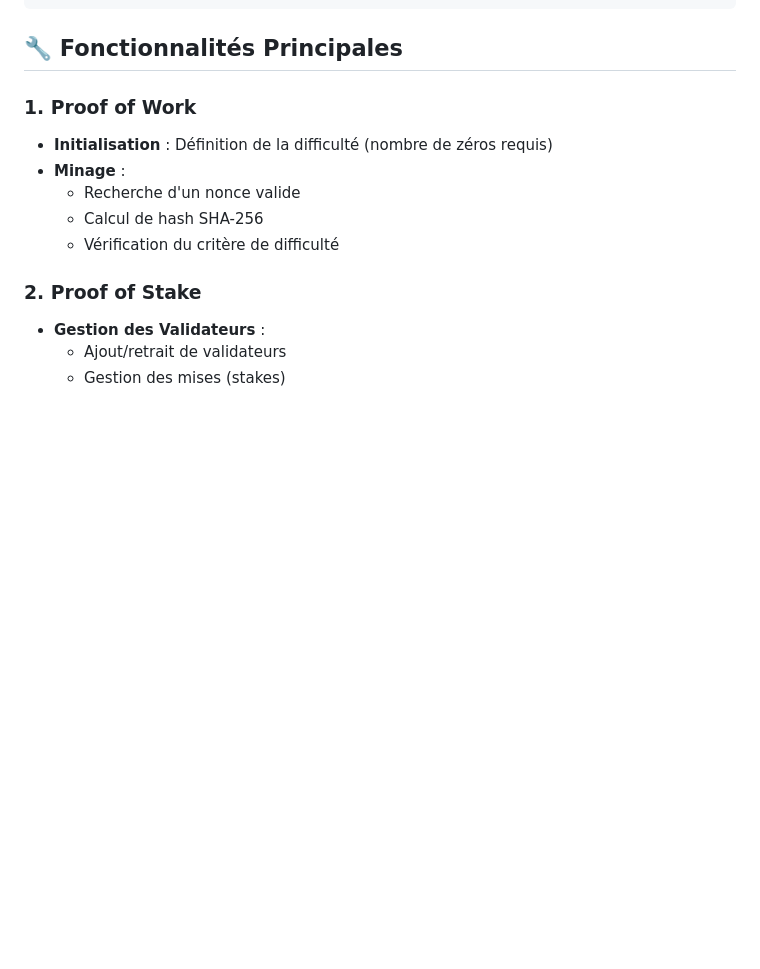
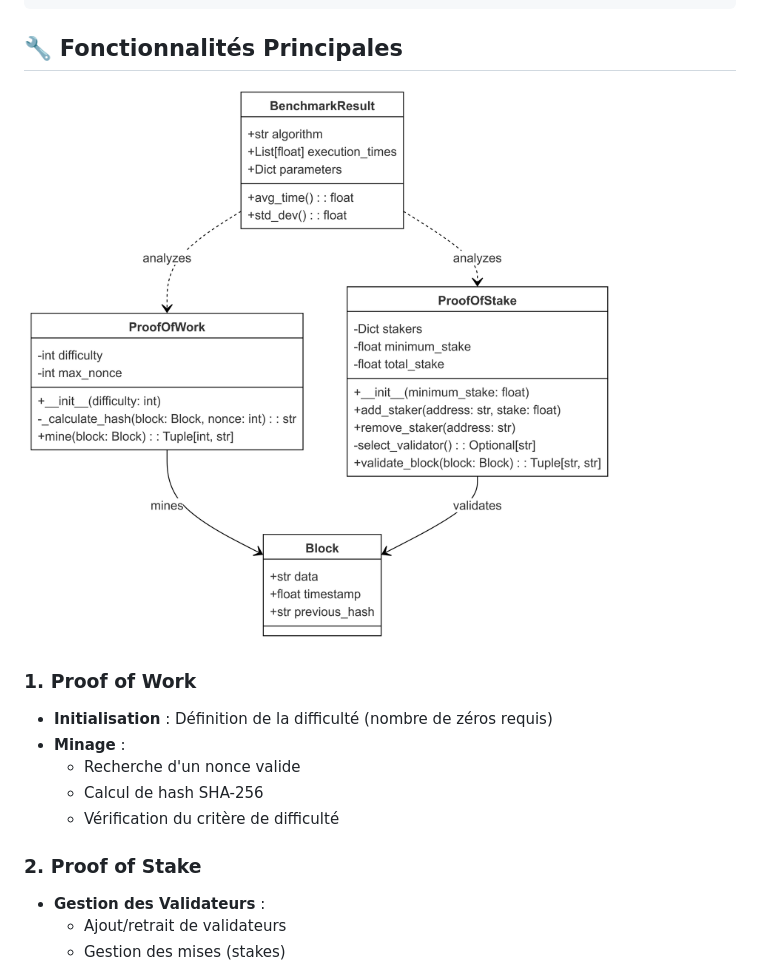
Before and after one commit to Marouan19/Blockchain_labs, a Markdown page: Benchmarking_PoW_&_PoS. /readme.md, the part around one of its changes. Drawn GitHub-style; blank space fills up the shorter version.

````diff
--- a/Benchmarking_PoW_&_PoS. /readme.md
+++ b/Benchmarking_PoW_&_PoS. /readme.md
@@ -42,7 +41,7 @@ class ProofOfStake:
 ```
 
 ## 🔧 Fonctionnalités Principales
-
+![etapes](2.png)
 ### 1. Proof of Work
 - **Initialisation** : Définition de la difficulté (nombre de zéros requis)
 - **Minage** :
````
Also changed, not shown: other parts of Benchmarking_PoW_&_PoS. /readme.md (+0 -1 lines).
